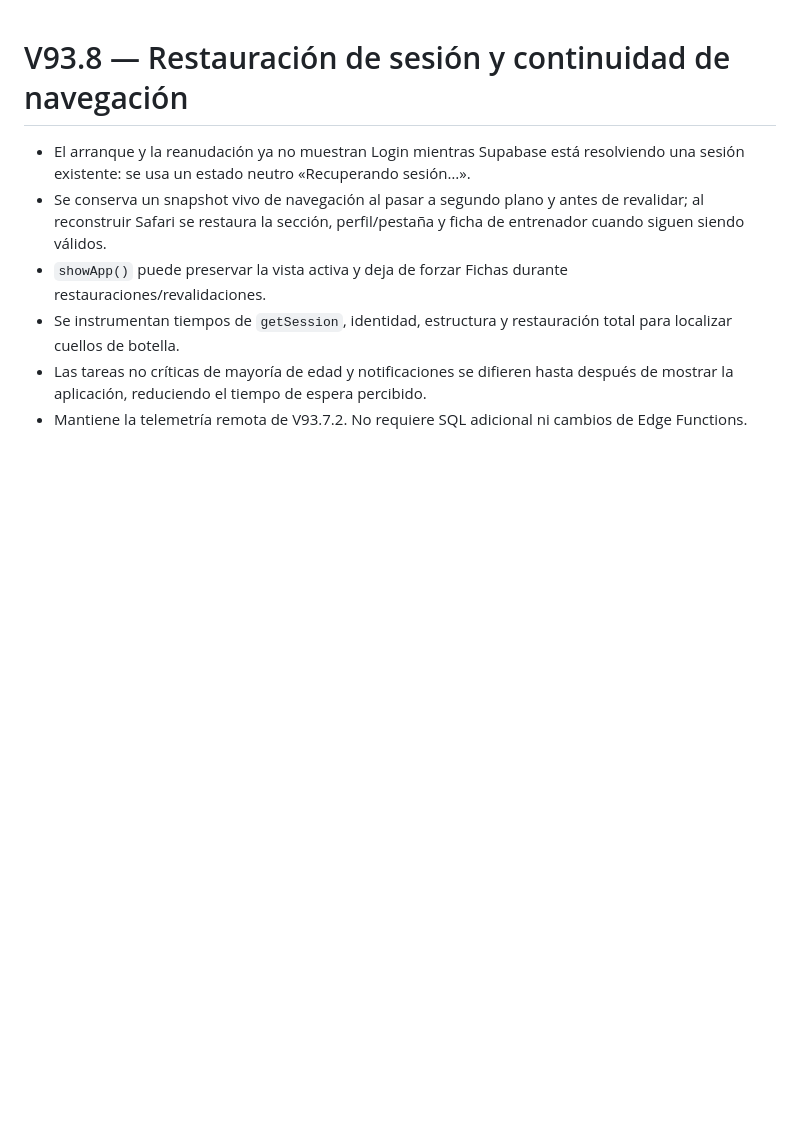
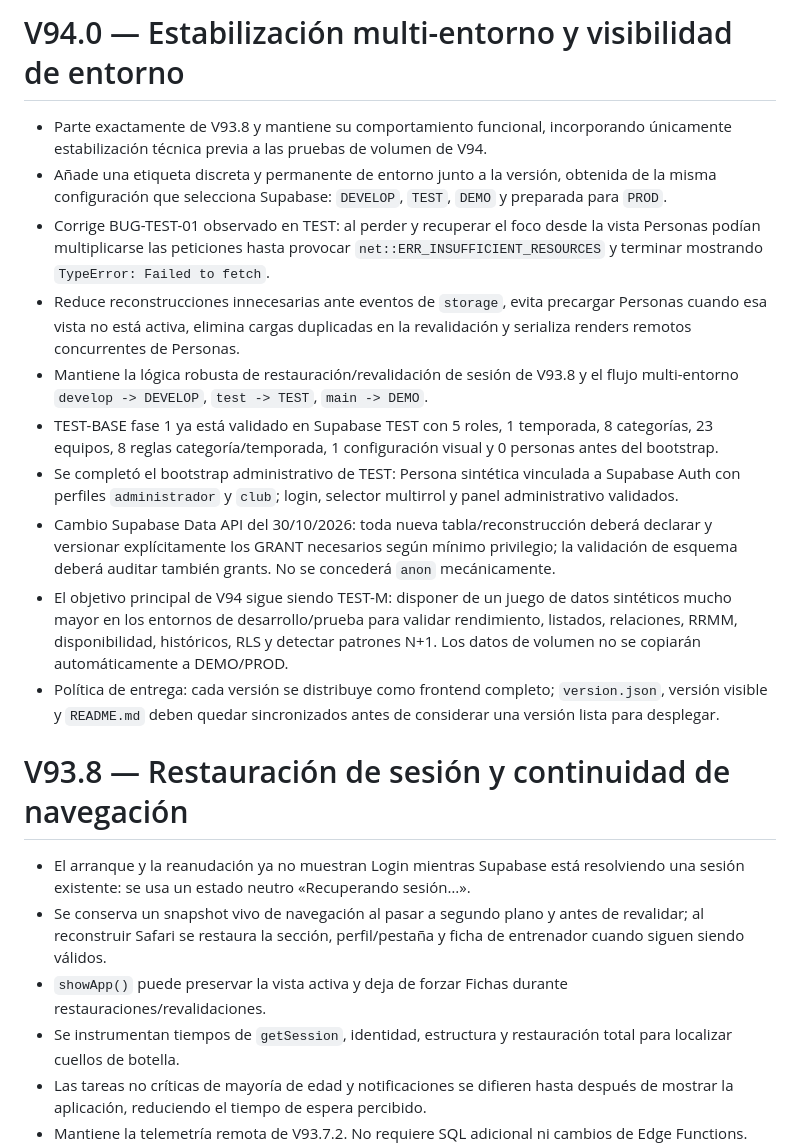
Before and after one commit to ansantosci/Yebenes, a Markdown page: README.md, the part around the change. GitHub-like rendering; blank space fills up the shorter version.

```diff
--- a/README.md
+++ b/README.md
@@ -1,3 +1,16 @@
+# V94.0 — Estabilización multi-entorno y visibilidad de entorno
+
+- Parte exactamente de V93.8 y mantiene su comportamiento funcional, incorporando únicamente estabilización técnica previa a las pruebas de volumen de V94.
+- Añade una etiqueta discreta y permanente de entorno junto a la versión, obtenida de la misma configuración que selecciona Supabase: `DEVELOP`, `TEST`, `DEMO` y preparada para `PROD`.
+- Corrige BUG-TEST-01 observado en TEST: al perder y recuperar el foco desde la vista Personas podían multiplicarse las peticiones hasta provocar `net::ERR_INSUFFICIENT_RESOURCES` y terminar mostrando `TypeError: Failed to fetch`.
+- Reduce reconstrucciones innecesarias ante eventos de `storage`, evita precargar Personas cuando esa vista no está activa, elimina cargas duplicadas en la revalidación y serializa renders remotos concurrentes de Personas.
+- Mantiene la lógica robusta de restauración/revalidación de sesión de V93.8 y el flujo multi-entorno `develop -> DEVELOP`, `test -> TEST`, `main -> DEMO`.
+- TEST-BASE fase 1 ya está validado en Supabase TEST con 5 roles, 1 temporada, 8 categorías, 23 equipos, 8 reglas categoría/temporada, 1 configuración visual y 0 personas antes del bootstrap.
+- Se completó el bootstrap administrativo de TEST: Persona sintética vinculada a Supabase Auth con perfiles `administrador` y `club`; login, selector multirrol y panel administrativo validados.
+- Cambio Supabase Data API del 30/10/2026: toda nueva tabla/reconstrucción deberá declarar y versionar explícitamente los GRANT necesarios según mínimo privilegio; la validación de esquema deberá auditar también grants. No se concederá `anon` mecánicamente.
+- El objetivo principal de V94 sigue siendo TEST-M: disponer de un juego de datos sintéticos mucho mayor en los entornos de desarrollo/prueba para validar rendimiento, listados, relaciones, RRMM, disponibilidad, históricos, RLS y detectar patrones N+1. Los datos de volumen no se copiarán automáticamente a DEMO/PROD.
+- Política de entrega: cada versión se distribuye como frontend completo; `version.json`, versión visible y `README.md` deben quedar sincronizados antes de considerar una versión lista para desplegar.
+
 # V93.8 — Restauración de sesión y continuidad de navegación
 
 - El arranque y la reanudación ya no muestran Login mientras Supabase está resolviendo una sesión existente: se usa un estado neutro «Recuperando sesión…».
```
